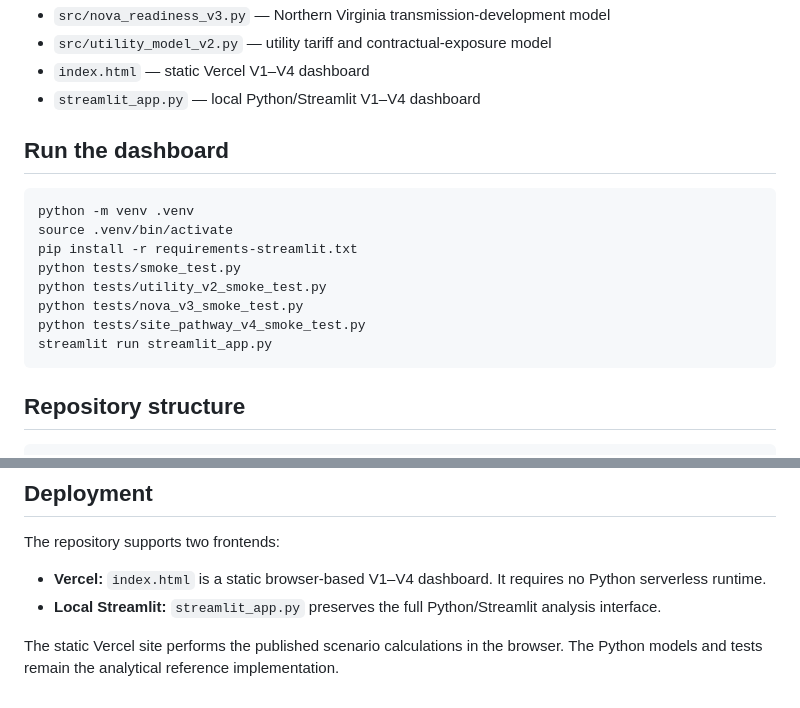
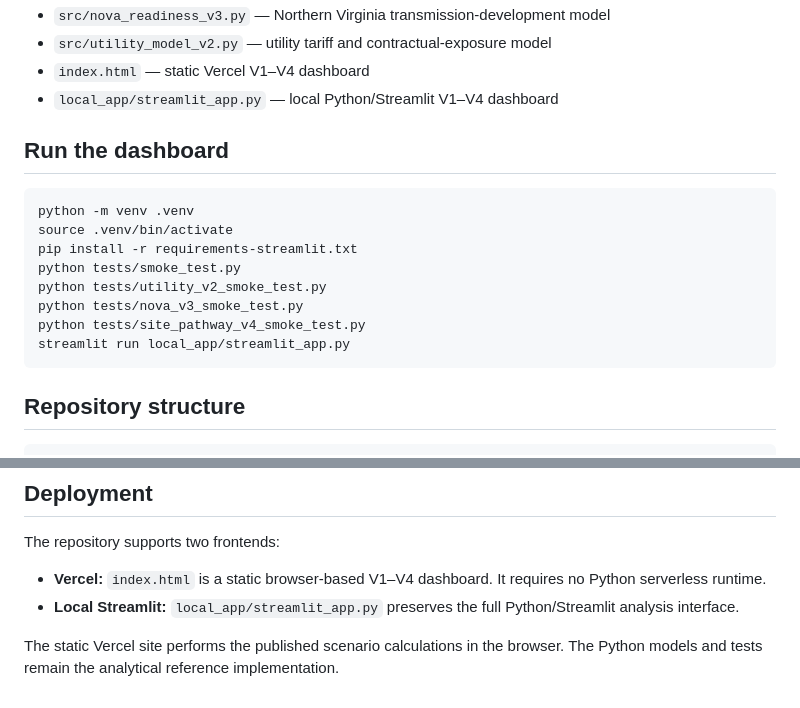
Before and after one commit to raamnandhakumar-eng/Speed-to-Power-U.S.-Data-Center-Energy-Readiness-Interconnection-Risk-Index, a Markdown page: README.md, 2 parts joined by grey strips. Rendered like a GitHub page.

Commit message:
Update local Streamlit paths

````diff
--- a/README.md
+++ b/README.md
@@ -213,7 +213,7 @@ hyperscale scenario.
 - `src/nova_readiness_v3.py` — Northern Virginia transmission-development model
 - `src/utility_model_v2.py` — utility tariff and contractual-exposure model
 - `index.html` — static Vercel V1–V4 dashboard
-- `streamlit_app.py` — local Python/Streamlit V1–V4 dashboard
+- `local_app/streamlit_app.py` — local Python/Streamlit V1–V4 dashboard
 
 ## Run the dashboard
 
@@ -225,7 +225,7 @@ python tests/smoke_test.py
 python tests/utility_v2_smoke_test.py
 python tests/nova_v3_smoke_test.py
 python tests/site_pathway_v4_smoke_test.py
-streamlit run streamlit_app.py
+streamlit run local_app/streamlit_app.py
 ```
 
 ## Repository structure
@@ -306,6 +306,6 @@ Commerce Commission.
 The repository supports two frontends:
 
 - **Vercel:** `index.html` is a static browser-based V1–V4 dashboard. It requires no Python serverless runtime.
-- **Local Streamlit:** `streamlit_app.py` preserves the full Python/Streamlit analysis interface.
+- **Local Streamlit:** `local_app/streamlit_app.py` preserves the full Python/Streamlit analysis interface.
 
 The static Vercel site performs the published scenario calculations in the browser. The Python models and tests remain the analytical reference implementation.
````
